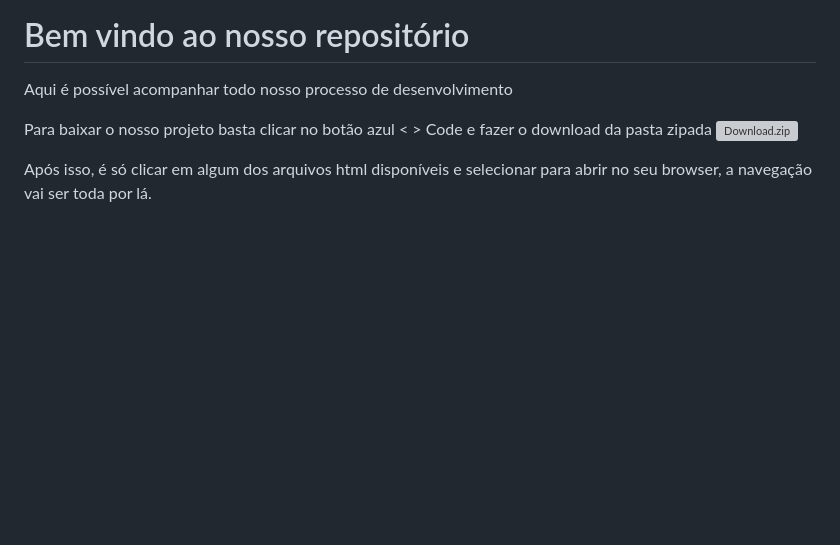
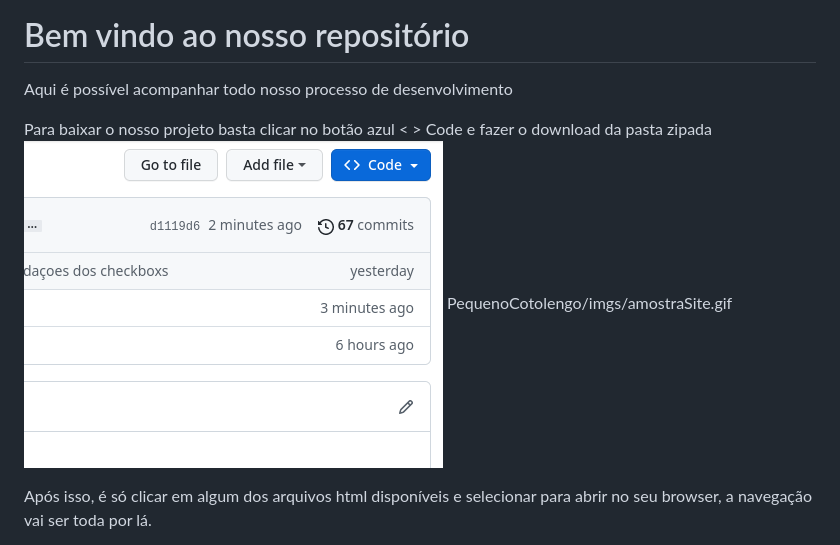
Before and after one commit to lorismilloni/social_coders, a Markdown page: README.md, the part around the change printed below. Rendered like a GitHub page; blank space fills up the shorter version; grey boxes are pictures that could not be loaded.

```diff
--- a/README.md
+++ b/README.md
@@ -8,7 +8,8 @@ Repositório e portfólio oficial da empresa Social Coders.
 Aqui é possível acompanhar todo nosso processo de desenvolvimento
 
 Para baixar o nosso projeto basta clicar no botão azul < > Code e fazer o download da pasta zipada
-![Download.zip](https://github.com/lorismilloni/social_coders/PequenoCotolengo/imgs/downloadProjecto.gif)
+![Download](PequenoCotolengo/imgs/downloadProjecto.gif)
+PequenoCotolengo/imgs/amostraSite.gif
 
 Após isso, é só clicar em algum dos arquivos html disponíveis e selecionar para abrir no seu browser, a navegação vai ser toda por lá.
 
```
Also changed, not shown: other parts of README.md (+1 -1 lines).
